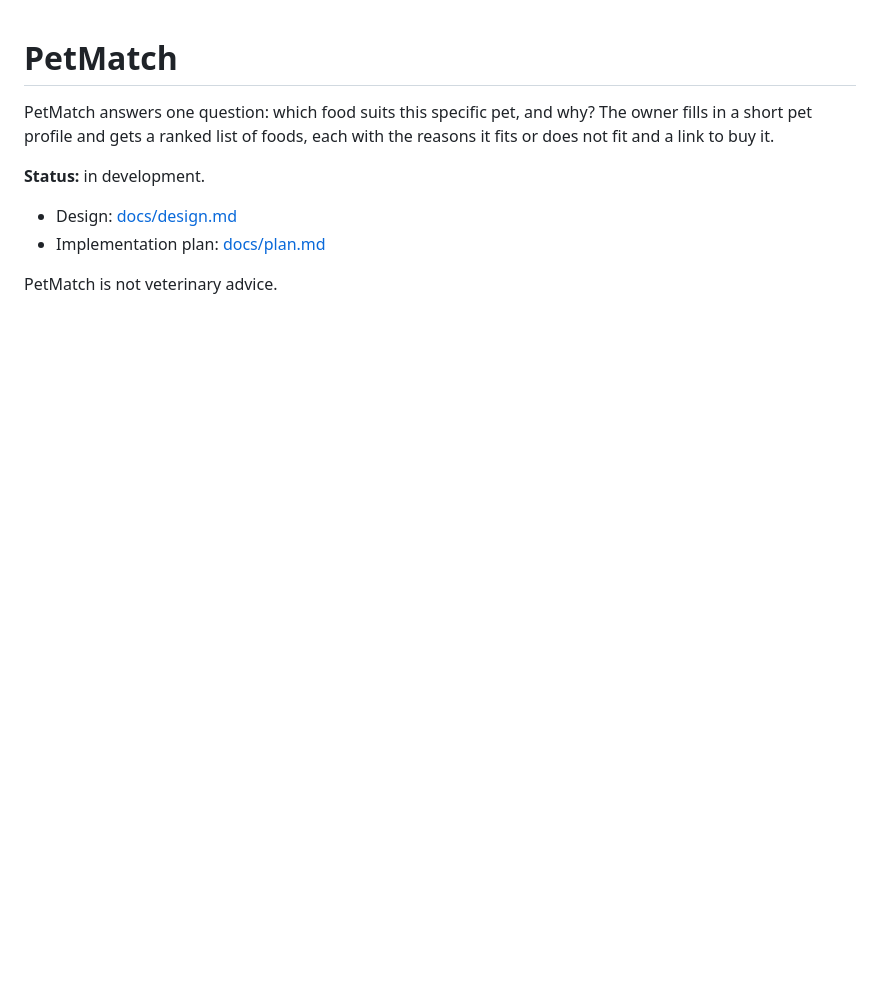
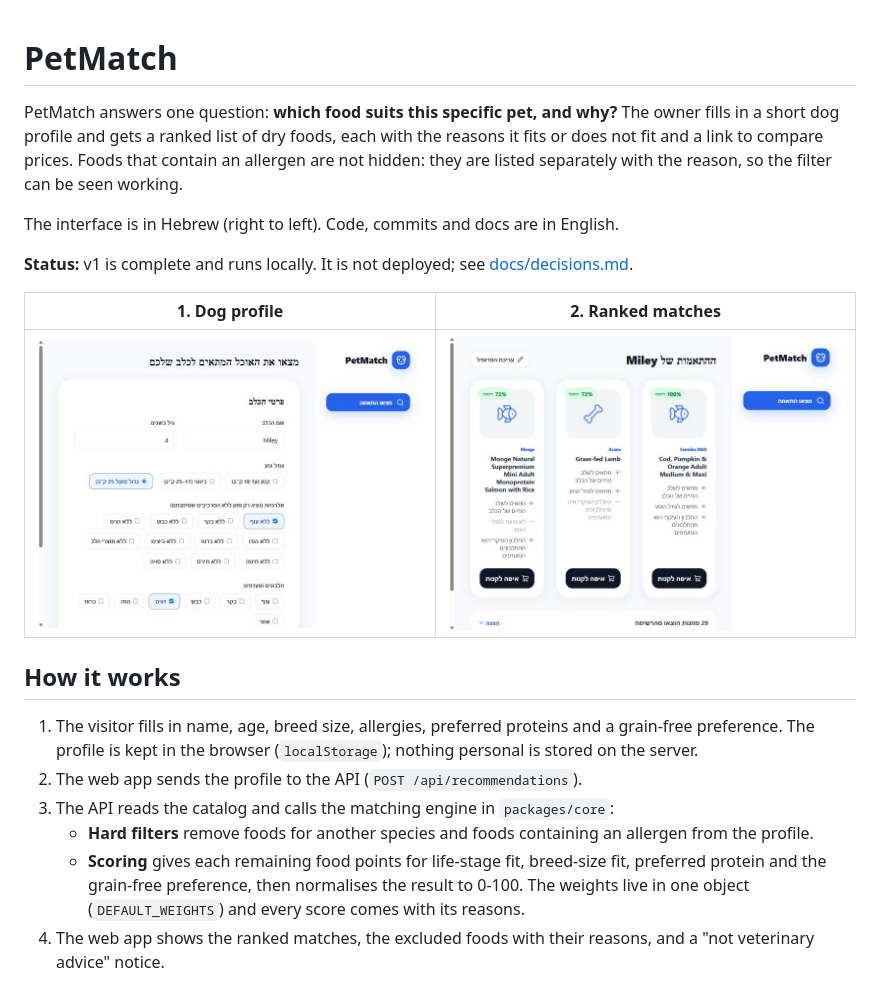
Before and after one commit to Assaf43/petmatch, a Markdown page: README.md, the part around one of its changes. Rendered like a GitHub page; pictures changed too: docs/screenshots/form.jpg (added), docs/screenshots/results.jpg (added); blank space fills up the shorter version.

Commit message:
docs: add README and local release notes
Co-Authored-By: Claude Sonnet 5.5 <noreply@anthropic.com>

```diff
--- a/README.md
+++ b/README.md
@@ -1,12 +1,27 @@
 # PetMatch
 
-PetMatch answers one question: which food suits this specific pet, and why?
-The owner fills in a short pet profile and gets a ranked list of foods, each with the
-reasons it fits or does not fit and a link to buy it.
+PetMatch answers one question: **which food suits this specific pet, and why?**
+The owner fills in a short dog profile and gets a ranked list of dry foods, each with the
+reasons it fits or does not fit and a link to compare prices. Foods that contain an allergen
+are not hidden: they are listed separately with the reason, so the filter can be seen working.
 
-**Status:** in development.
+The interface is in Hebrew (right to left). Code, commits and docs are in English.
 
-- Design: [docs/design.md](docs/design.md)
-- Implementation plan: [docs/plan.md](docs/plan.md)
+**Status:** v1 is complete and runs locally. It is not deployed; see [docs/decisions.md](docs/decisions.md).
 
-PetMatch is not veterinary advice.
+| 1. Dog profile                             | 2. Ranked matches                        |
+| ------------------------------------------ | ---------------------------------------- |
+| ![Profile form](docs/screenshots/form.jpg) | ![Matches](docs/screenshots/results.jpg) |
+
+## How it works
+
+1. The visitor fills in name, age, breed size, allergies, preferred proteins and a grain-free preference.
+   The profile is kept in the browser (`localStorage`); nothing personal is stored on the server.
+2. The web app sends the profile to the API (`POST /api/recommendations`).
+3. The API reads the catalog and calls the matching engine in `packages/core`:
+   - **Hard filters** remove foods for another species and foods containing an allergen from the profile.
+   - **Scoring** gives each remaining food points for life-stage fit, breed-size fit, preferred protein and the
+     grain-free preference, then normalises the result to 0-100. The weights live in one object
+     (`DEFAULT_WEIGHTS`) and every score comes with its reasons.
+4. The web app shows the ranked matches, the excluded foods with their reasons, and a "not veterinary advice" notice.
+
```
Also changed, not shown: other parts of README.md (+70 -0 lines), docs/decisions.md (added, +34 -0 lines), 4 other files.
